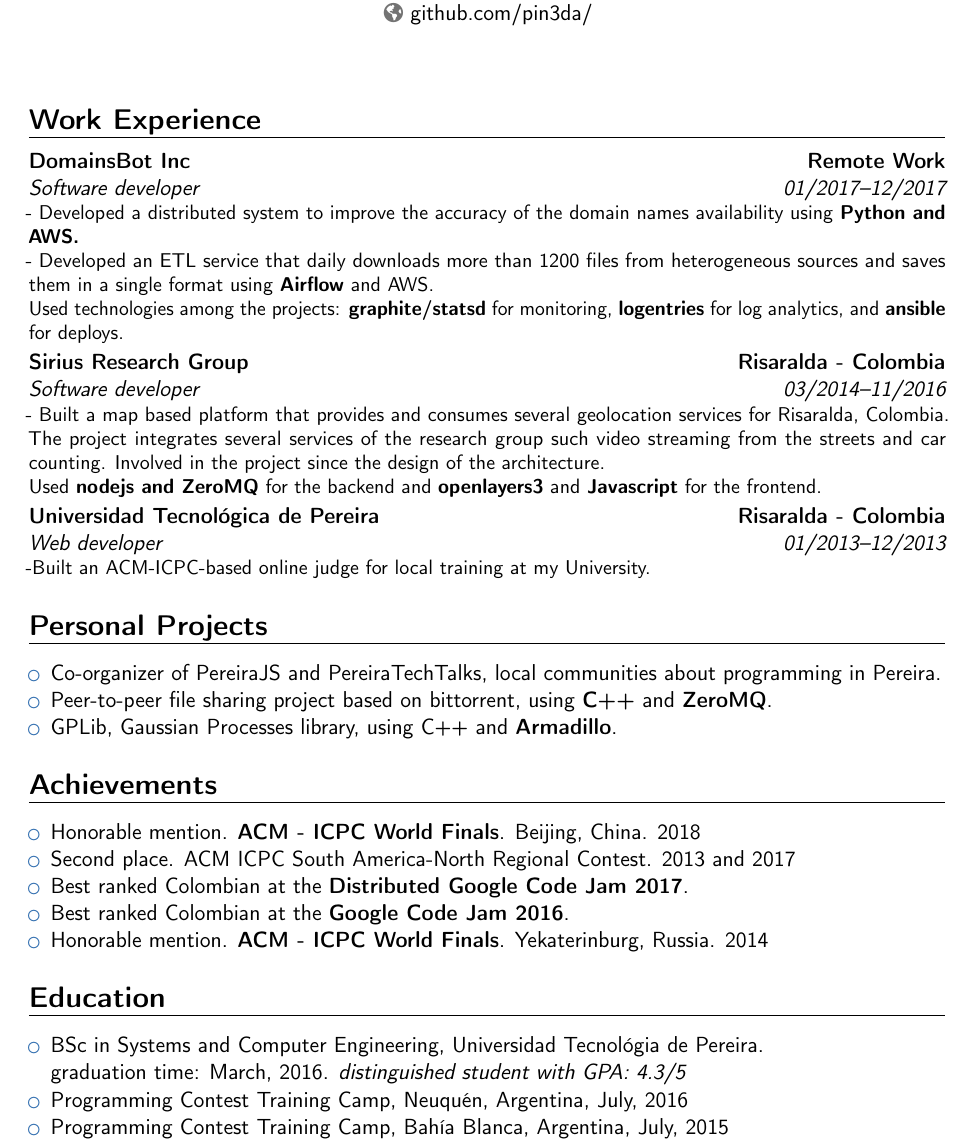
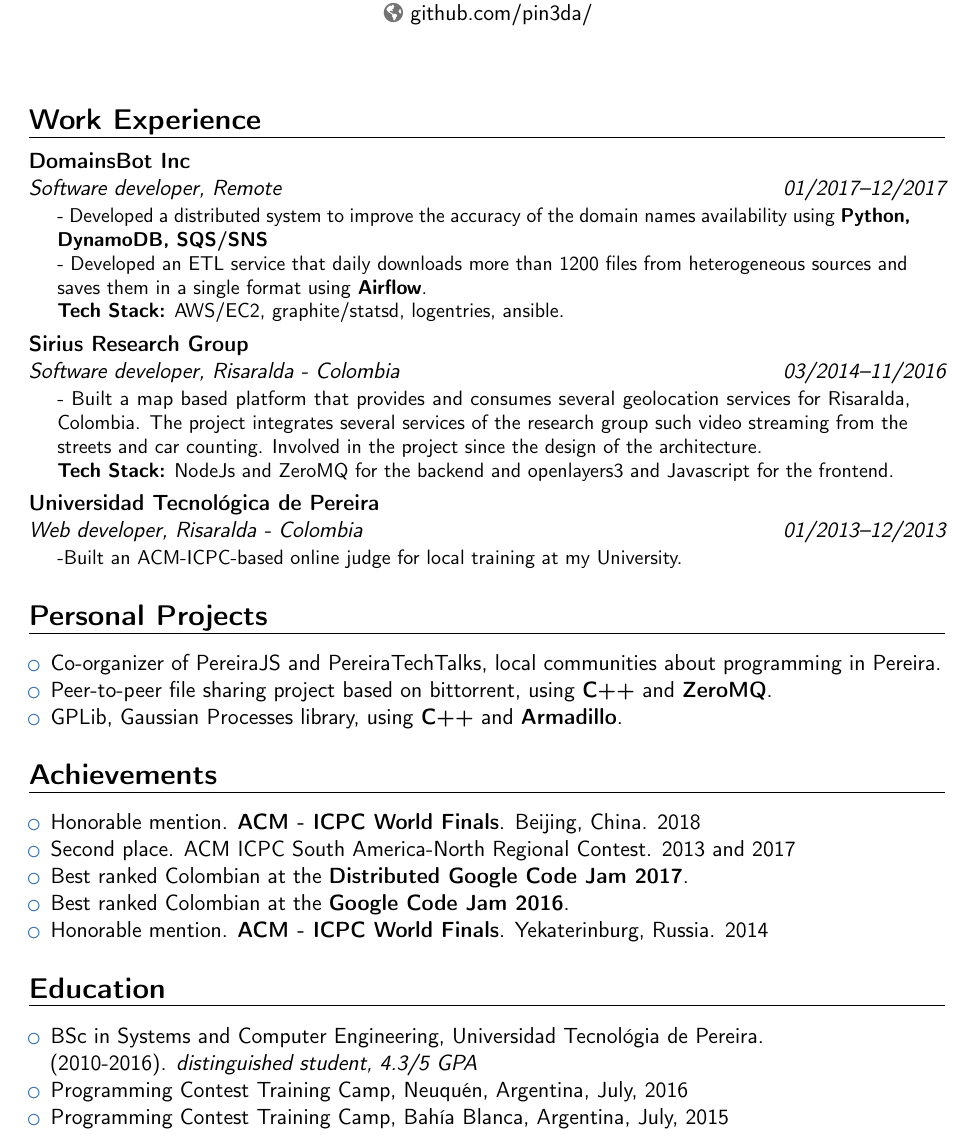
Before and after one commit to pin3da/cv, a LaTeX CV (main.tex): part of page 1 of 2, cut so that both start at the same text. Compiled offline with pdfLaTeX.

Commit message:
change margin

```diff
--- a/main.tex
+++ b/main.tex
@@ -58,19 +75,25 @@
 \makecvtitle
 
 \section{Work Experience}
-  \cventry{01/2017--12/2017}{Software developer}{DomainsBot Inc}{Remote Work}{}{
-    - Developed a distributed system to improve the accuracy of the domain names availability using \textbf{Python and AWS.} \\
-    - Developed an ETL service that daily downloads more than 1200 files from heterogeneous sources and saves them in a single format using \textbf{Airflow} and AWS. \\
-    Used technologies among the projects: \textbf{graphite/statsd} for monitoring, \textbf{logentries} for log analytics, and \textbf{ansible} for deploys.
+  \cventry{01/2017--12/2017}{Software developer}{DomainsBot Inc}{}{Remote}{
+    \indentedpar{
+      - Developed a distributed system to improve the accuracy of the domain names availability using \textbf{Python, DynamoDB, SQS/SNS} \\
+      - Developed an ETL service that daily downloads more than 1200 files from heterogeneous sources and saves them in a single format using \textbf{Airflow}. \\
+      \textbf{Tech Stack:} AWS/EC2, graphite/statsd, logentries, ansible.
+    }
   }
-  \cventry{03/2014--11/2016}{Software developer}{Sirius Research Group}{Risaralda - Colombia}{}{
-    - Built a map based platform that provides and consumes several geolocation services for Risaralda, Colombia. The project integrates several services of the
-    research group such video streaming from the streets and car counting.
-    Involved in the project since the design of the architecture.\\
-    Used \textbf{nodejs and ZeroMQ} for the backend and \textbf{openlayers3} and \textbf{Javascript} for the frontend.
+  \cventry{03/2014--11/2016}{Software developer}{Sirius Research Group}{}{Risaralda - Colombia}{
+    \indentedpar{
+      - Built a map based platform that provides and consumes several geolocation services for Risaralda, Colombia. The project integrates several services of the
+      research group such video streaming from the streets and car counting.
+      Involved in the project since the design of the architecture.\\
+      \textbf{Tech Stack:} NodeJs and ZeroMQ for the backend and openlayers3 and Javascript for the frontend.
+    }
   }
-  \cventry{01/2013--12/2013}{Web developer}{Universidad Tecnológica de Pereira}{Risaralda - Colombia}{}{
-    -Built an ACM-ICPC-based online judge for local training at my University.
+  \cventry{01/2013--12/2013}{Web developer}{Universidad Tecnológica de Pereira}{}{Risaralda - Colombia}{
+    \indentedpar{
+      -Built an ACM-ICPC-based online judge for local training at my University.
+    }
   }
 
   \section{Personal Projects}
@@ -78,7 +101,7 @@
   \begin{itemize}
     \item Co-organizer of PereiraJS and PereiraTechTalks, local communities about programming in Pereira. % \urlfootnote{http://pereirajs.org, https://blog.pereiratechtalks.com/}
     \item Peer-to-peer file sharing project based on bittorrent, using \textbf{C++} and \textbf{ZeroMQ}. % \urlfootnote{https://github.com/pin3da/totient}
-    \item GPLib, Gaussian Processes library, using C++ and \textbf{Armadillo}. % \urlfootnote{https://github.com/pin3da/gplib}
+    \item GPLib, Gaussian Processes library, using \textbf{C++} and \textbf{Armadillo}. % \urlfootnote{https://github.com/pin3da/gplib}
     % \item All my open source projects can be found at my GitHub profile : \textbf{https://github.com/pin3da/}
   \end{itemize}
 
@@ -102,7 +125,7 @@
 % \cventry{2010-2016}{BSc in Computer Science}{Universidad Tecnológia de Pereira}{Risaralda - Colombia}{\textit{distinguished student with GPA: 4.3 / 5}}{}  % arguments 3 to 6 can be left empty
 % \subsection{Complementary studies}
 \begin{itemize}
-  \item{BSc in Systems and Computer Engineering, Universidad Tecnológia de Pereira. \\ graduation time: March, 2016. \textit{distinguished student with GPA: 4.3/5}}
+  \item{BSc in Systems and Computer Engineering, Universidad Tecnológia de Pereira. \\ (2010-2016). \textit{distinguished student, 4.3/5 GPA}}
   \item{Programming Contest Training Camp, Neuquén, Argentina, July, 2016}
   \item{Programming Contest Training Camp, Bahía Blanca, Argentina, July, 2015}
   \item{Super and Distributed Computing Summer Camp,  Manizales, Colombia, August, 2014}
```
Also changed, not shown: main.pdf, main.tex (17 more changed lines).
